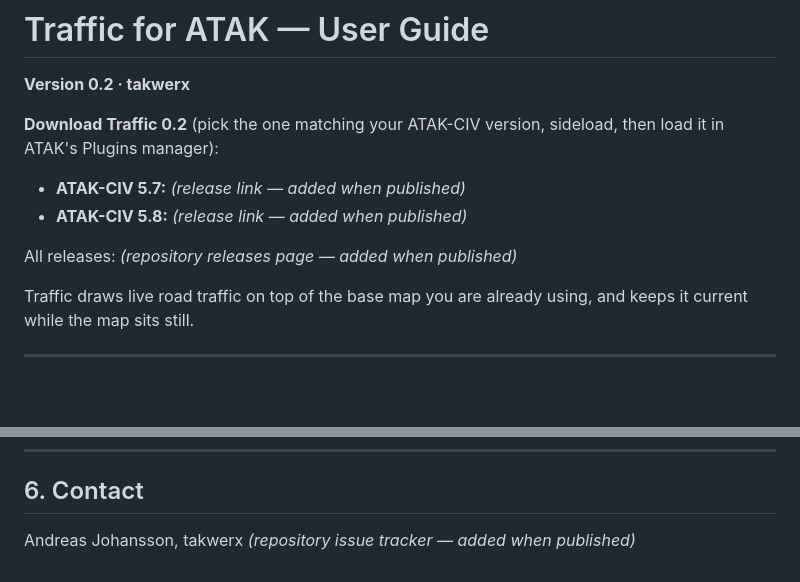
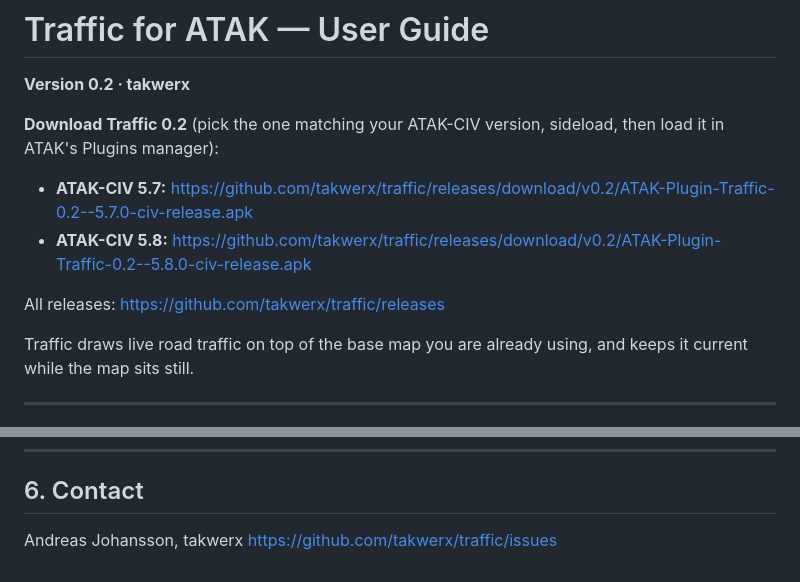
Before and after one commit to takwerx/traffic, a Markdown page: docs/USER_GUIDE.md, 2 parts joined by grey strips. Rendered like a GitHub page; blank space fills up the shorter version.

Commit message:
Traffic: download and issue links for the v0.2 release
Co-Authored-By: Claude Opus 5 (1M context) <noreply@anthropic.com>

```diff
--- a/docs/USER_GUIDE.md
+++ b/docs/USER_GUIDE.md
@@ -4,10 +4,10 @@
 
 **Download Traffic 0.2** (pick the one matching your ATAK-CIV version, sideload, then load it in ATAK's Plugins manager):
 
-- **ATAK-CIV 5.7:** _(release link — added when published)_
-- **ATAK-CIV 5.8:** _(release link — added when published)_
+- **ATAK-CIV 5.7:** https://github.com/takwerx/traffic/releases/download/v0.2/ATAK-Plugin-Traffic-0.2--5.7.0-civ-release.apk
+- **ATAK-CIV 5.8:** https://github.com/takwerx/traffic/releases/download/v0.2/ATAK-Plugin-Traffic-0.2--5.8.0-civ-release.apk
 
-All releases: _(repository releases page — added when published)_
+All releases: https://github.com/takwerx/traffic/releases
 
 Traffic draws live road traffic on top of the base map you are already using,
 and keeps it current while the map sits still.
@@ -177,4 +177,4 @@ returns to **OFF**.
 ## 6. Contact
 
 Andreas Johansson, takwerx
-_(repository issue tracker — added when published)_
+https://github.com/takwerx/traffic/issues
```
Also changed, not shown: 1 other file.
